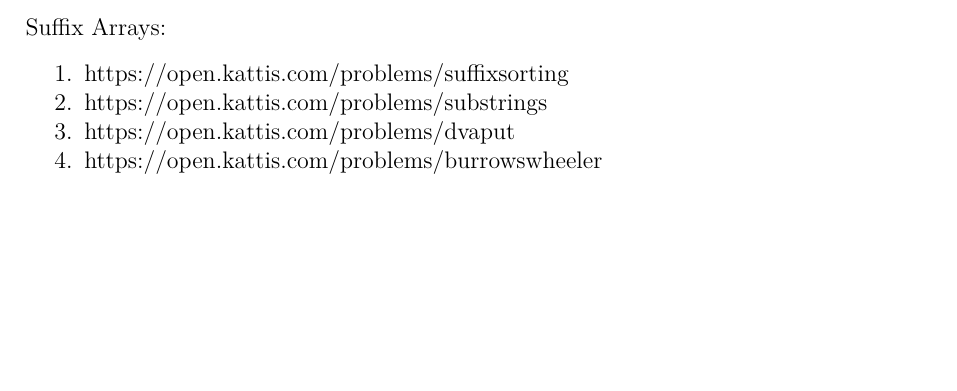
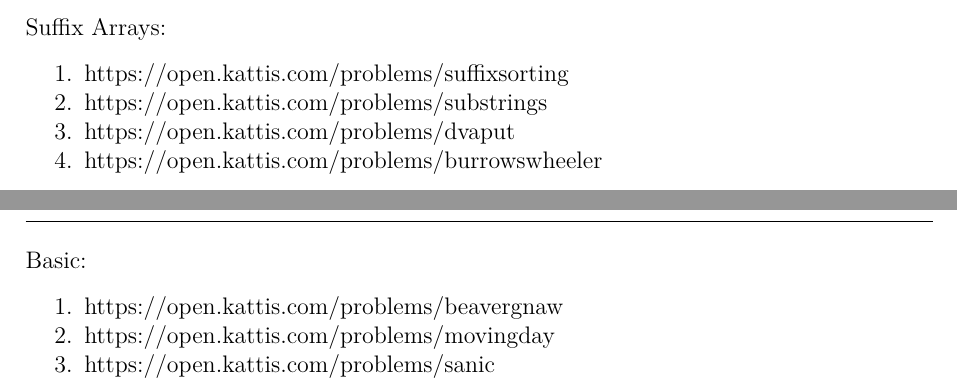
Before and after one commit to JarateKing/Competitive-Programming-Textbook, a LaTeX document (main.tex, which reads chapters/geometry-problems.tex): part of page 66 of 74 before the commit and two parts of pages 66 and 70 of 74 after it, the two joined at a grey line, cut so that both start at the same text, the shorter picture padded with empty space. Compiled offline with pdfLaTeX.

Commit message:
added some geometry problems

```diff
--- a/chapters/geometry-problems.tex
+++ b/chapters/geometry-problems.tex
@@ -1 +1,10 @@
 \section{Geometry Problems}
+
+\hrulefill
+
+Basic:
+\begin{enumerate}
+\item https://open.kattis.com/problems/beavergnaw
+\item https://open.kattis.com/problems/movingday
+\item https://open.kattis.com/problems/sanic
+\end{enumerate}
```
